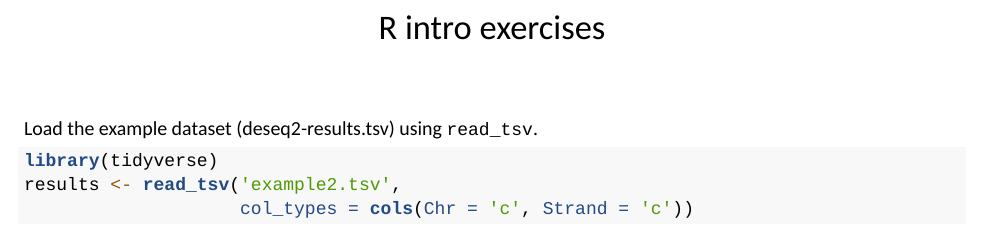
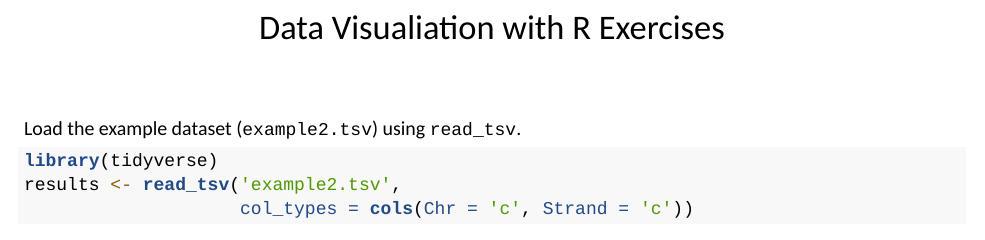
Before and after one commit to richysix/funcgen2019, an R Markdown document (downloads/r-data-vis-exercises.Rmd): part of the page, cut at the place of the change. Rendered offline with R 4.5, knitr and Pandoc, then LaTeX, with nearby package versions; both versions are drawn in the output format of the newer one; some code elsewhere in the file could not run offline; a font, style sheet, LaTeX package, included part or bibliography that could not be used is replaced or left out.

Commit message:
Rename dataset.

````diff
--- a/downloads/r-data-vis-exercises.Rmd
+++ b/downloads/r-data-vis-exercises.Rmd
@@ -1,13 +1,13 @@
 ---
-title: "R intro exercises"
+title: "Data Visualiation with R Exercises"
 mainfont: Calibri Light
 sansfont: Calibri
 monofont: Courier New
 output:
-  html_document: default
   word_document: default
   pdf_document:
     latex_engine: xelatex
+  html_document: default
 editor_options:
   chunk_output_type: console
 ---
@@ -27,7 +27,7 @@ opts_chunk$set( fig.width=9, fig.height=6, include=FALSE, echo=FALSE,
 
 ```
 
-Load the example dataset (deseq2-results.tsv) using `read_tsv`.
+Load the example dataset (`example2.tsv`) using `read_tsv`.
 
 ```{r tidyverse, include = TRUE, echo = TRUE, eval = FALSE}
 library(tidyverse)
````
